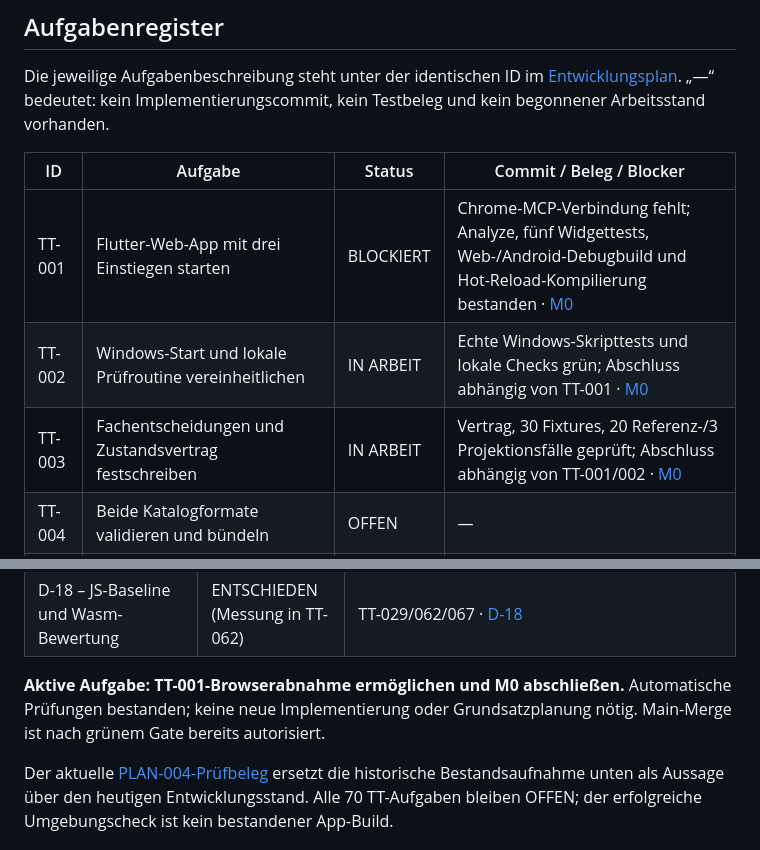
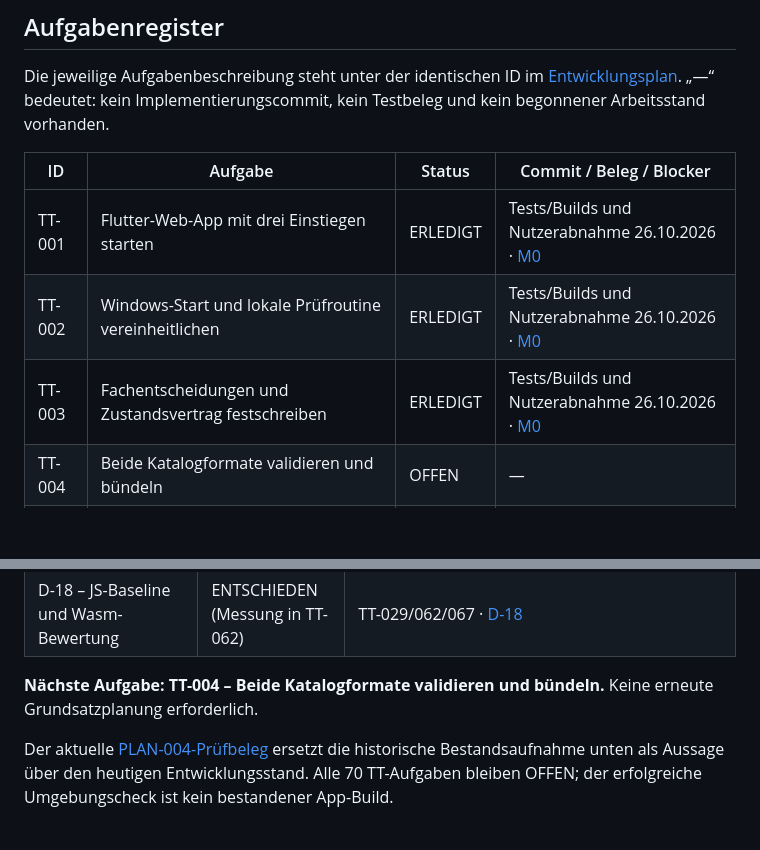
Before and after one commit to philip20794/Trinktribunal, a Markdown page: docs/PROGRESS.md, 2 parts joined by grey strips. GitHub-like rendering; blank space fills up the shorter version.

```diff
--- a/docs/PROGRESS.md
+++ b/docs/PROGRESS.md
@@ -62,9 +58,9 @@ Die jeweilige Aufgabenbeschreibung steht unter der identischen ID im [Entwicklun
 
 | ID | Aufgabe | Status | Commit / Beleg / Blocker |
 | --- | --- | --- | --- |
-| TT-001 | Flutter-Web-App mit drei Einstiegen starten | BLOCKIERT | Chrome-MCP-Verbindung fehlt; Analyze, fünf Widgettests, Web-/Android-Debugbuild und Hot-Reload-Kompilierung bestanden · [M0](qa/M0.md) |
-| TT-002 | Windows-Start und lokale Prüfroutine vereinheitlichen | IN ARBEIT | Echte Windows-Skripttests und lokale Checks grün; Abschluss abhängig von TT-001 · [M0](qa/M0.md) |
-| TT-003 | Fachentscheidungen und Zustandsvertrag festschreiben | IN ARBEIT | Vertrag, 30 Fixtures, 20 Referenz-/3 Projektionsfälle geprüft; Abschluss abhängig von TT-001/002 · [M0](qa/M0.md) |
+| TT-001 | Flutter-Web-App mit drei Einstiegen starten | ERLEDIGT | Tests/Builds und Nutzerabnahme 26.10.2026 · [M0](qa/M0.md) |
+| TT-002 | Windows-Start und lokale Prüfroutine vereinheitlichen | ERLEDIGT | Tests/Builds und Nutzerabnahme 26.10.2026 · [M0](qa/M0.md) |
+| TT-003 | Fachentscheidungen und Zustandsvertrag festschreiben | ERLEDIGT | Tests/Builds und Nutzerabnahme 26.10.2026 · [M0](qa/M0.md) |
 | TT-004 | Beide Katalogformate validieren und bündeln | OFFEN | — |
 | TT-005 | Redaktionelle Konflikte inventarisieren und entscheiden | OFFEN | — |
 | TT-006 | Konfiguration und unveränderliche Spielmodelle | OFFEN | — |
@@ -160,7 +156,7 @@ Der Inhalt von D-05 ist für Auswahl und Katalogerschöpfung entschieden. **Die
 | D-17 – Einfügen statt Tauschen | ENTSCHIEDEN | TT-003/020/021 · [D-17](decisions/D-17-reorder-insertion.md) |
 | D-18 – JS-Baseline und Wasm-Bewertung | ENTSCHIEDEN (Messung in TT-062) | TT-029/062/067 · [D-18](decisions/D-18-web-renderer.md) |
 
-**Aktive Aufgabe: TT-001-Browserabnahme ermöglichen und M0 abschließen.** Automatische Prüfungen bestanden; keine neue Implementierung oder Grundsatzplanung nötig. Main-Merge ist nach grünem Gate bereits autorisiert.
+**Nächste Aufgabe: TT-004 – Beide Katalogformate validieren und bündeln.** Keine erneute Grundsatzplanung erforderlich.
 
 Der aktuelle [PLAN-004-Prüfbeleg](qa/PLAN_RECONCILIATION.md) ersetzt die historische Bestandsaufnahme unten als Aussage über den heutigen Entwicklungsstand. Alle 70 TT-Aufgaben bleiben OFFEN; der erfolgreiche Umgebungscheck ist kein bestandener App-Build.
 
```
Also changed, not shown: other parts of docs/PROGRESS.md (+8 -15 lines), docs/DEVELOPMENT_WORKFLOW.md (+1 -1 lines), docs/qa/M0.md (+5 -1 lines).
